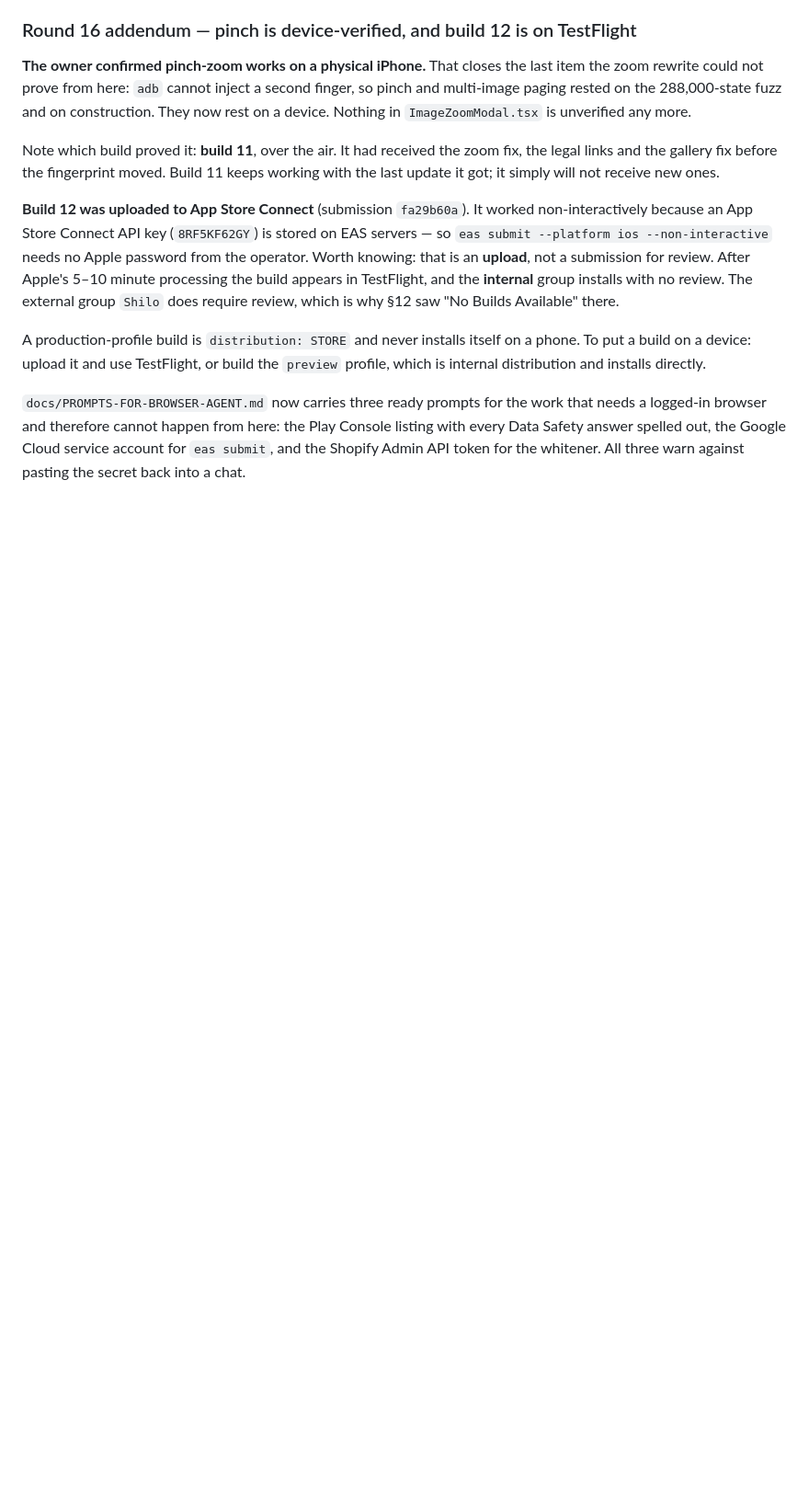
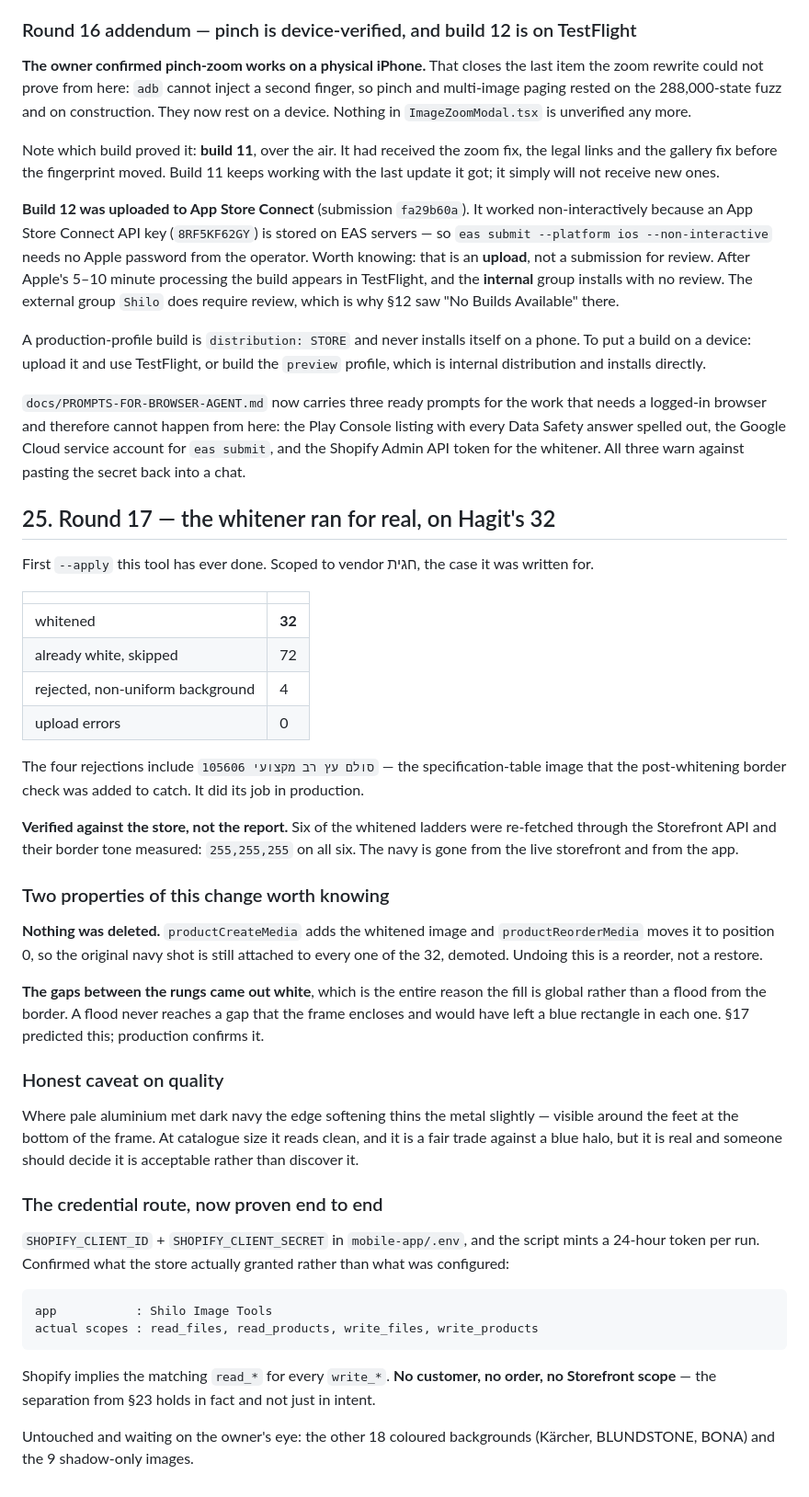
Before and after one commit to 4M-Defense/anshilo.com, a Markdown page: HANDOFF.md, the part around the change. Shown at 92% size. GitHub-like rendering; blank space fills up the shorter version.

Commit message:
Whiten Hagit's 32 ladder photos in the live store
The first --apply this tool has ever run. Vendor-scoped to Hagit, which is
the case it was written for: navy 51,62,118, 100% of the background
replaced, 0.03%-0.38% of product pixels touched.

Result: 32 whitened, 72 already white and skipped, 4 rejected by the
post-check for a non-uniform background -- including "סולם עץ רב מקצועי
105606", the specification-table image the post-check was added to catch.
Zero upload errors.

Verified against the store rather than the report: six of the whitened
ladders were re-fetched through the Storefront API and their border tone
measured at 255,255,255. The navy is gone from the live storefront and from
the app.

Two things worth knowing about the shape of this change. Nothing was
deleted -- productCreateMedia adds the whitened image and
productReorderMedia moves it to position 0, so the original navy shot is
still on every product, demoted. Reversing this is a reorder, not a
restore. And the gaps between the rungs came out white, which is the whole
reason the fill is global rather than a flood from the border: a flood
never reaches an enclosed gap and would have left a blue rectangle in each
one.

One honest caveat on quality: on the thinnest light-coloured parts, where
pale aluminium met dark navy, the edge softening thins the metal slightly
-- visible around the feet at the bottom of the frame. It reads as clean at
catalogue size and is a fair trade against a blue halo, but it is there.

The remaining 18 coloured backgrounds (Karcher, BLUNDSTONE, BONA) and the
9 shadow-only images are untouched, pending the owner looking at this
result first.

Co-Authored-By: Claude Opus 5 (1M context) <noreply@anthropic.com>
Claude-Session: https://claude.ai/code/session_01GyQShyn7FxcVbddJqrH9x3

````diff
--- a/HANDOFF.md
+++ b/HANDOFF.md
@@ -1517,3 +1517,61 @@ the Play Console listing with every Data Safety answer spelled out, the
 Google Cloud service account for `eas submit`, and the Shopify Admin API
 token for the whitener. All three warn against pasting the secret back into
 a chat.
+
+## 25. Round 17 — the whitener ran for real, on Hagit's 32
+
+First `--apply` this tool has ever done. Scoped to vendor חגית, the case it
+was written for.
+
+| | |
+|---|---|
+| whitened | **32** |
+| already white, skipped | 72 |
+| rejected, non-uniform background | 4 |
+| upload errors | 0 |
+
+The four rejections include `סולם עץ רב מקצועי 105606` — the
+specification-table image that the post-whitening border check was added to
+catch. It did its job in production.
+
+**Verified against the store, not the report.** Six of the whitened ladders
+were re-fetched through the Storefront API and their border tone measured:
+`255,255,255` on all six. The navy is gone from the live storefront and from
+the app.
+
+### Two properties of this change worth knowing
+
+**Nothing was deleted.** `productCreateMedia` adds the whitened image and
+`productReorderMedia` moves it to position 0, so the original navy shot is
+still attached to every one of the 32, demoted. Undoing this is a reorder,
+not a restore.
+
+**The gaps between the rungs came out white**, which is the entire reason
+the fill is global rather than a flood from the border. A flood never
+reaches a gap that the frame encloses and would have left a blue rectangle
+in each one. §17 predicted this; production confirms it.
+
+### Honest caveat on quality
+
+Where pale aluminium met dark navy the edge softening thins the metal
+slightly — visible around the feet at the bottom of the frame. At catalogue
+size it reads clean, and it is a fair trade against a blue halo, but it is
+real and someone should decide it is acceptable rather than discover it.
+
+### The credential route, now proven end to end
+
+`SHOPIFY_CLIENT_ID` + `SHOPIFY_CLIENT_SECRET` in `mobile-app/.env`, and the
+script mints a 24-hour token per run. Confirmed what the store actually
+granted rather than what was configured:
+
+```
+app           : Shilo Image Tools
+actual scopes : read_files, read_products, write_files, write_products
+```
+
+Shopify implies the matching `read_*` for every `write_*`. **No customer, no
+order, no Storefront scope** — the separation from §23 holds in fact and not
+just in intent.
+
+Untouched and waiting on the owner's eye: the other 18 coloured backgrounds
+(Kärcher, BLUNDSTONE, BONA) and the 9 shadow-only images.
````
